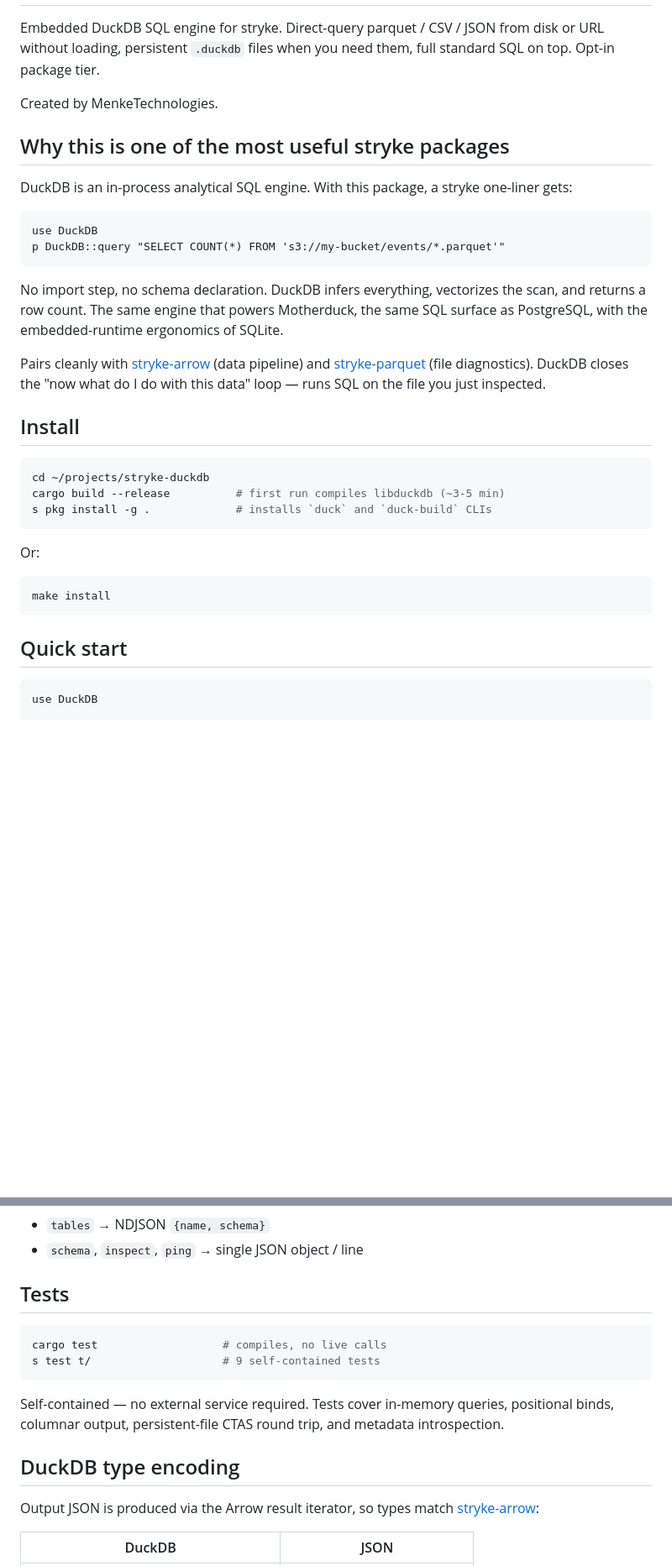
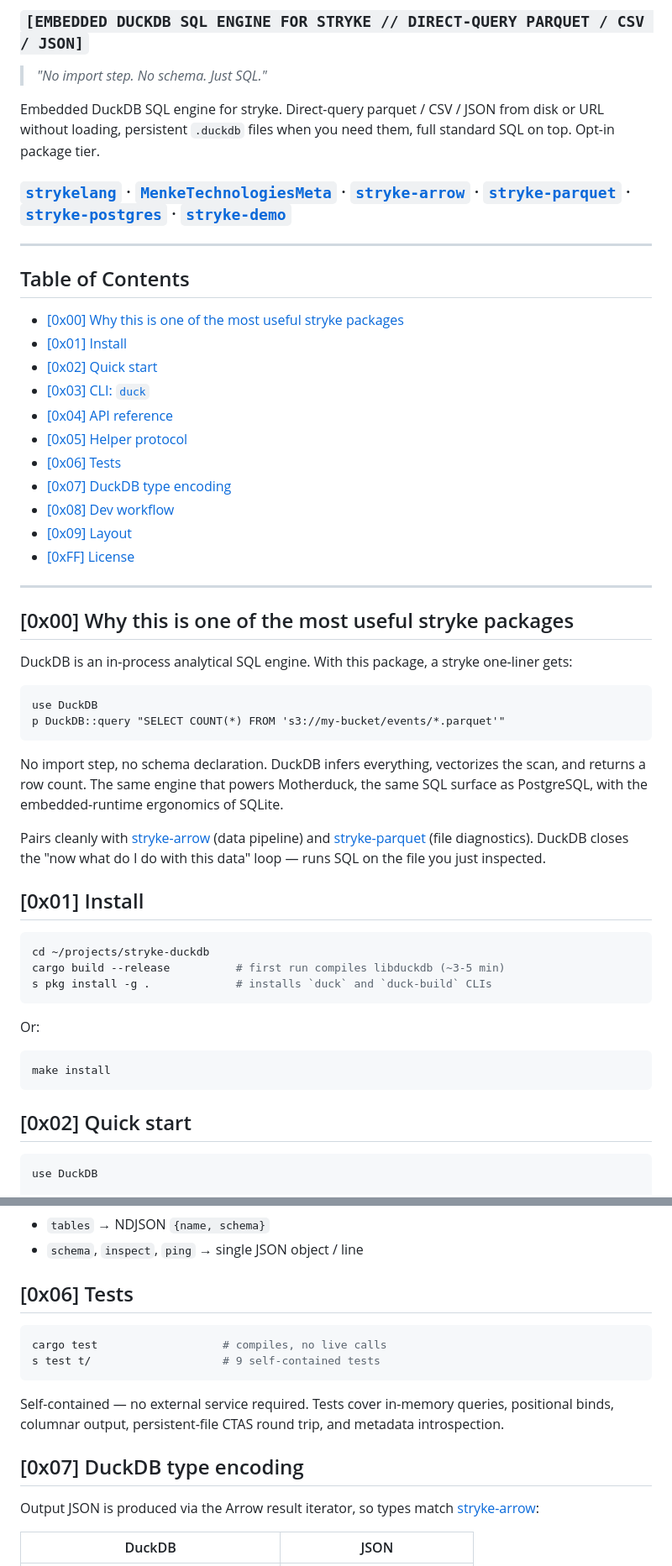
Before and after one commit to MenkeTechnologies/stryke-duckdb, a Markdown page: README.md, 2 parts joined by grey strips. Shown at 84% size. Rendered like a GitHub page; blank space fills up the shorter version.

````diff
--- a/README.md
+++ b/README.md
@@ -2,11 +15,32 @@
+### `[EMBEDDED DUCKDB SQL ENGINE FOR STRYKE // DIRECT-QUERY PARQUET / CSV / JSON]`
+
+> *"No import step. No schema. Just SQL."*
 
 Embedded DuckDB SQL engine for stryke. Direct-query parquet / CSV / JSON
 from disk or URL without loading, persistent `.duckdb` files when you
 need them, full standard SQL on top. Opt-in package tier.
 
-Created by MenkeTechnologies.
+### [`strykelang`](https://github.com/MenkeTechnologies/strykelang) &middot; [`MenkeTechnologiesMeta`](https://github.com/MenkeTechnologies/MenkeTechnologiesMeta) · [`stryke-arrow`](https://github.com/MenkeTechnologies/stryke-arrow) · [`stryke-parquet`](https://github.com/MenkeTechnologies/stryke-parquet) · [`stryke-postgres`](https://github.com/MenkeTechnologies/stryke-postgres) · [`stryke-demo`](https://github.com/MenkeTechnologies/stryke-demo)
 
-## Why this is one of the most useful stryke packages
+---
+
+## Table of Contents
+
+- [\[0x00\] Why this is one of the most useful stryke packages](#0x00-why-this-is-one-of-the-most-useful-stryke-packages)
+- [\[0x01\] Install](#0x01-install)
+- [\[0x02\] Quick start](#0x02-quick-start)
+- [\[0x03\] CLI: `duck`](#0x03-cli-duck)
+- [\[0x04\] API reference](#0x04-api-reference)
+- [\[0x05\] Helper protocol](#0x05-helper-protocol)
+- [\[0x06\] Tests](#0x06-tests)
+- [\[0x07\] DuckDB type encoding](#0x07-duckdb-type-encoding)
+- [\[0x08\] Dev workflow](#0x08-dev-workflow)
+- [\[0x09\] Layout](#0x09-layout)
+- [\[0xFF\] License](#0xff-license)
+
+---
+
+## [0x00] Why this is one of the most useful stryke packages
 
 DuckDB is an in-process analytical SQL engine. With this package, a
 stryke one-liner gets:
@@ -26,7 +60,7 @@ Pairs cleanly with [stryke-arrow](../stryke-arrow) (data pipeline) and
 "now what do I do with this data" loop — runs SQL on the file you just
 inspected.
 
-## Install
+## [0x01] Install
 
 ```sh
 cd ~/projects/stryke-duckdb
@@ -40,7 +74,7 @@ Or:
 make install
 ```
 
-## Quick start
+## [0x02] Quick start
 
 ```stryke
 use DuckDB
@@ -186,7 +220,7 @@ Output:
 * `tables` → NDJSON `{name, schema}`
 * `schema`, `inspect`, `ping` → single JSON object / line
 
-## Tests
+## [0x06] Tests
 
 ```sh
 cargo test                   # compiles, no live calls
@@ -197,7 +231,7 @@ Self-contained — no external service required. Tests cover in-memory
 queries, positional binds, columnar output, persistent-file CTAS round
 trip, and metadata introspection.
 
-## DuckDB type encoding
+## [0x07] DuckDB type encoding
 
 Output JSON is produced via the Arrow result iterator, so types match
 [stryke-arrow](../stryke-arrow):
````
Also changed, not shown: other parts of README.md (+20 -7 lines).
